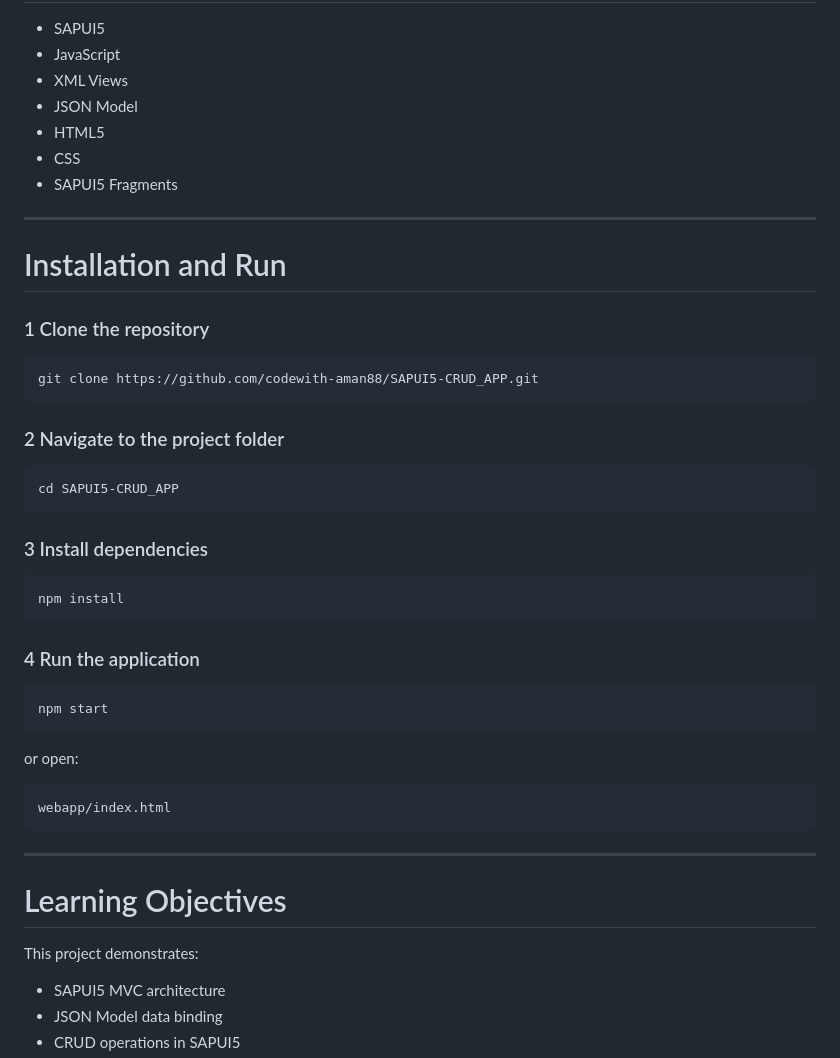
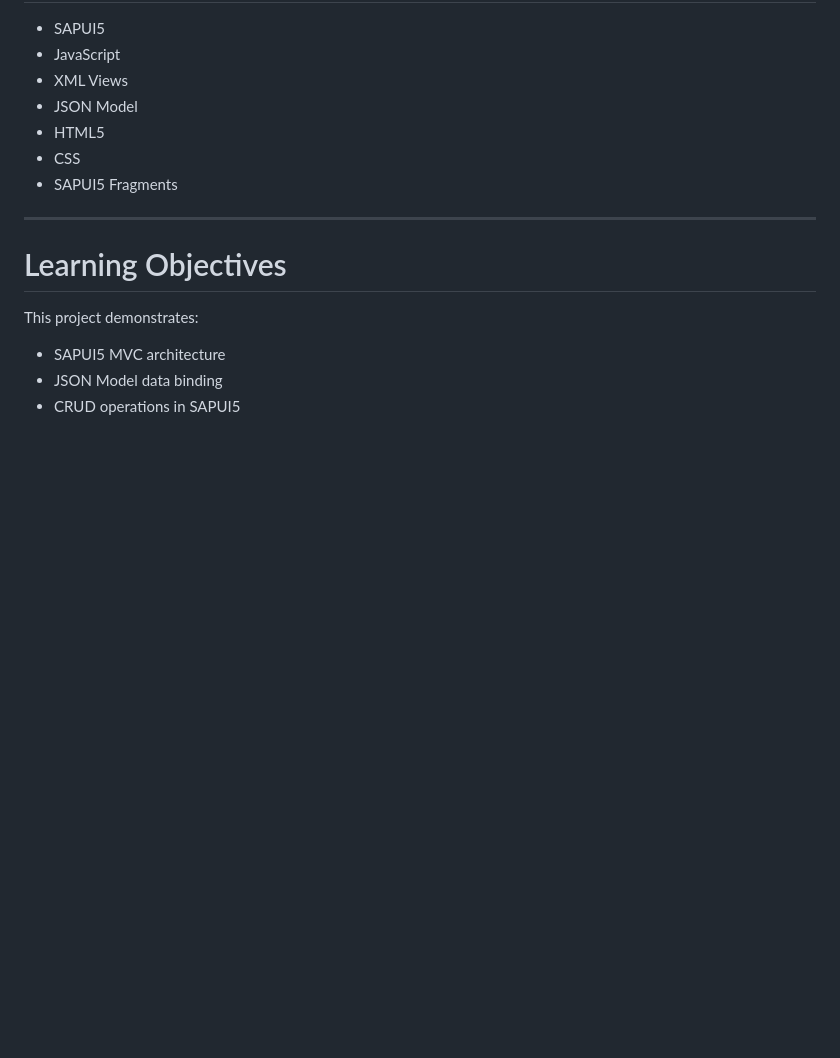
Before and after one commit to codewith-aman88/SAPUI5-CRUD_APP, a Markdown page: README.md, the part around the change. GitHub-like rendering; blank space fills up the shorter version.

Commit message:
Remove installation and run section from README
Removed installation and run instructions from README.

````diff
--- a/README.md
+++ b/README.md
@@ -186,40 +186,6 @@ webapp/model/models.js
 
 ---
 
-# Installation and Run
-
-### 1 Clone the repository
-
-```bash
-git clone https://github.com/codewith-aman88/SAPUI5-CRUD_APP.git
-```
-
-### 2 Navigate to the project folder
-
-```bash
-cd SAPUI5-CRUD_APP
-```
-
-### 3 Install dependencies
-
-```bash
-npm install
-```
-
-### 4 Run the application
-
-```bash
-npm start
-```
-
-or open:
-
-```
-webapp/index.html
-```
-
----
-
 # Learning Objectives
 
 This project demonstrates:
````
